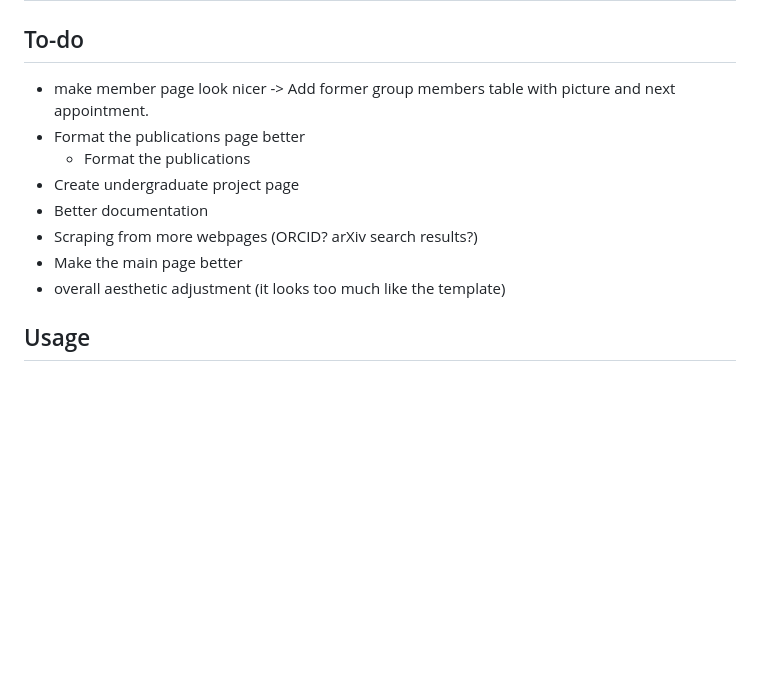
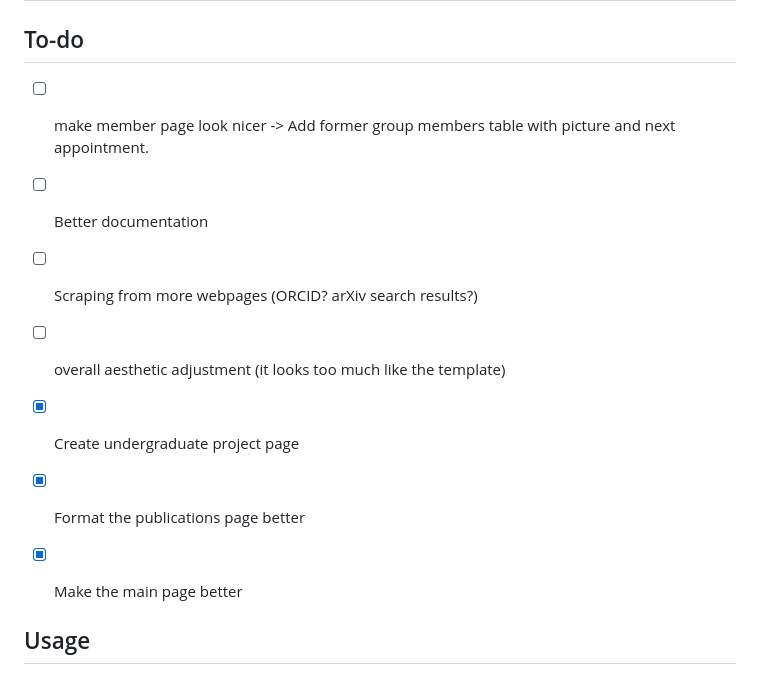
Before and after one commit to mikezaletel/zaletelgroupwebsite, a Markdown page: README.md, the part around the change. Drawn GitHub-style; blank space fills up the shorter version.

```diff
--- a/README.md
+++ b/README.md
@@ -1,14 +1,14 @@
 # Group website
 
 ## To-do
-- make member page look nicer -> Add former group members table with picture and next appointment.
-- Format the publications page better
-    - Format the publications
-- Create undergraduate project page
-- Better documentation
-- Scraping from more webpages (ORCID? arXiv search results?)
-- Make the main page better
-- overall aesthetic adjustment (it looks too much like the template)
+- [ ] make member page look nicer -> Add former group members table with picture and next appointment.
+- [ ] Better documentation
+- [ ] Scraping from more webpages (ORCID? arXiv search results?)
+- [ ] overall aesthetic adjustment (it looks too much like the template)
+
+- [x] Create undergraduate project page
+- [x] Format the publications page better
+- [x] Make the main page better
 
 ## Usage
 
```
